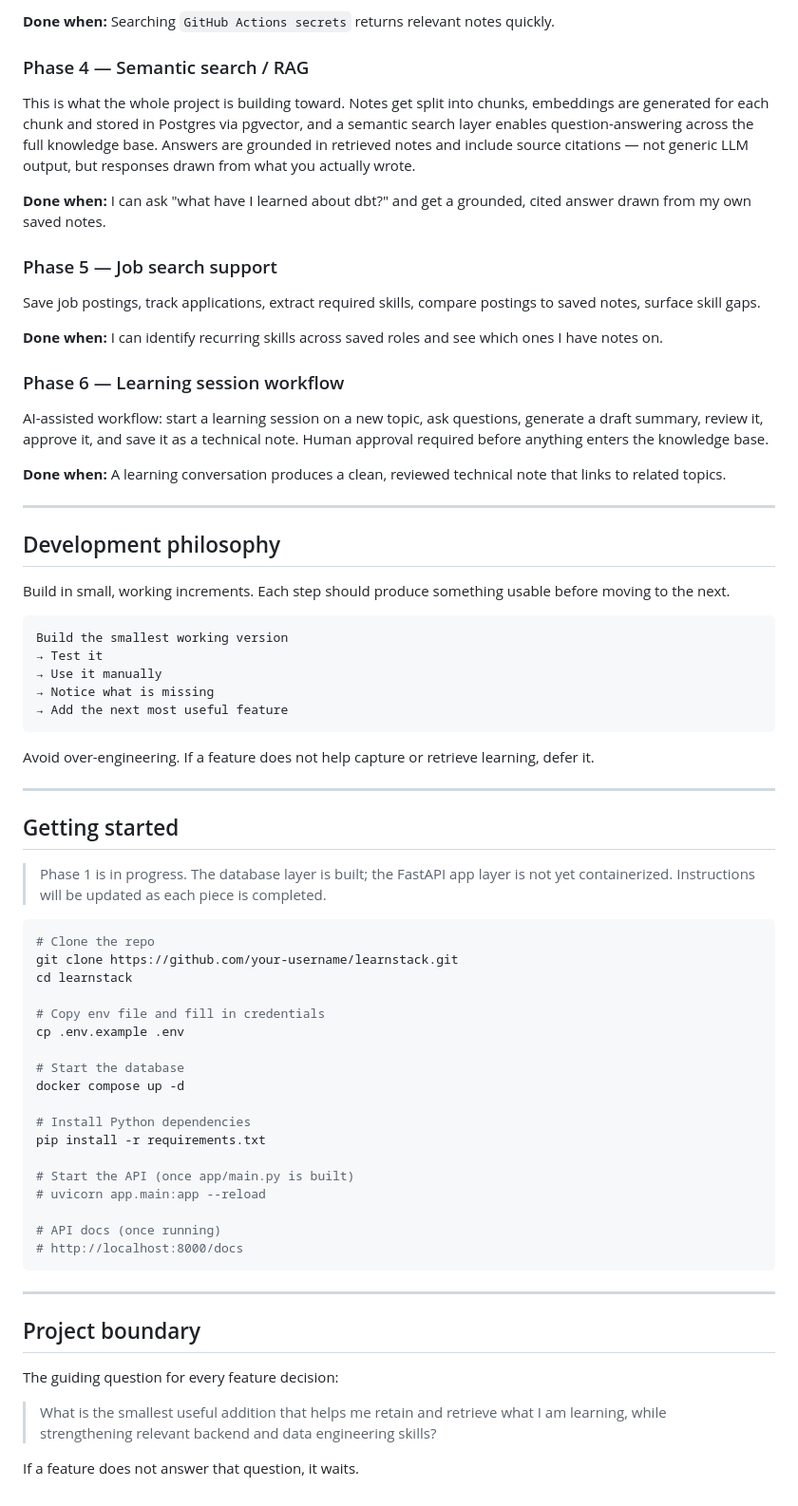
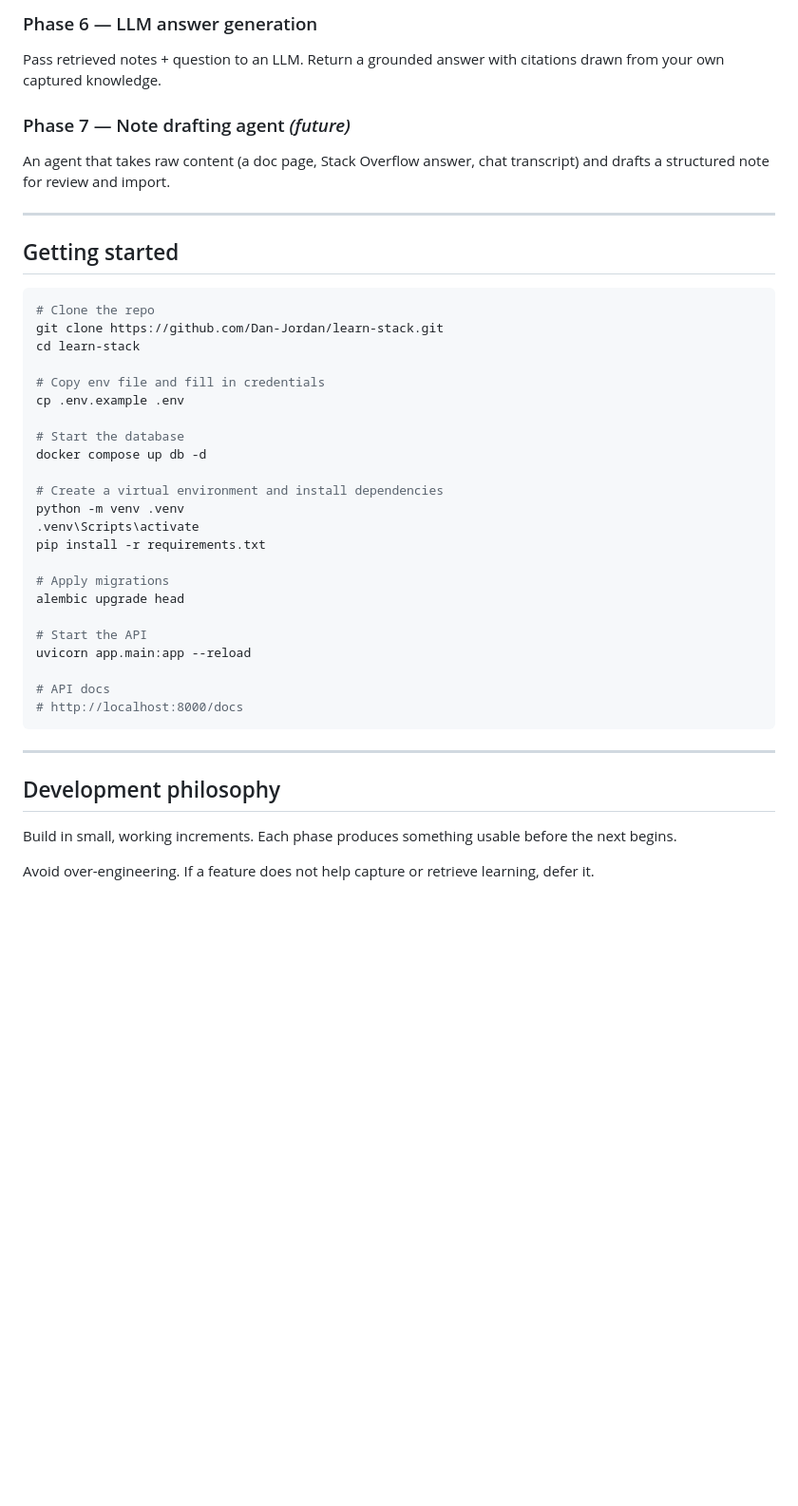
Before and after one commit to Dan-Jordan/learn-stack, a Markdown page: README.md, the part around one of its changes. Shown at 95% size. Drawn GitHub-style; blank space fills up the shorter version.

````diff
--- a/README.md
+++ b/README.md
@@ -71,70 +68,44 @@ Improved keyword search, full-text search, sort/filter by date, pagination. Lay
 
-**Done when:** Searching `GitHub Actions secrets` returns relevant notes quickly.
+### Phase 6 — LLM answer generation
+Pass retrieved notes + question to an LLM. Return a grounded answer with citations drawn from your own captured knowledge.
 
-### Phase 4 — Semantic search / RAG
-This is what the whole project is building toward. Notes get split into chunks, embeddings are generated for each chunk and stored in Postgres via pgvector, and a semantic search layer enables question-answering across the full knowledge base. Answers are grounded in retrieved notes and include source citations — not generic LLM output, but responses drawn from what you actually wrote.
+### Phase 7 — Note drafting agent *(future)*
+An agent that takes raw content (a doc page, Stack Overflow answer, chat transcript) and drafts a structured note for review and import.
 
-**Done when:** I can ask "what have I learned about dbt?" and get a grounded, cited answer drawn from my own saved notes.
+---
 
-### Phase 5 — Job search support
-Save job postings, track applications, extract required skills, compare postings to saved notes, surface skill gaps.
+## Getting started
 
-**Done when:** I can identify recurring skills across saved roles and see which ones I have notes on.
+```bash
+# Clone the repo
+git clone https://github.com/Dan-Jordan/learn-stack.git
+cd learn-stack
 
-### Phase 6 — Learning session workflow
-AI-assisted workflow: start a learning session on a new topic, ask questions, generate a draft summary, review it, approve it, and save it as a technical note. Human approval required before anything enters the knowledge base.
+# Copy env file and fill in credentials
+cp .env.example .env
 
-**Done when:** A learning conversation produces a clean, reviewed technical note that links to related topics.
+# Start the database
+docker compose up db -d
+
+# Create a virtual environment and install dependencies
+python -m venv .venv
+.venv\Scripts\activate
+pip install -r requirements.txt
+
+# Apply migrations
+alembic upgrade head
+
+# Start the API
+uvicorn app.main:app --reload
+
+# API docs
+# http://localhost:8000/docs
+```
 
 ---
 
 ## Development philosophy
 
-Build in small, working increments. Each step should produce something usable before moving to the next.
-
-```
-Build the smallest working version
-→ Test it
-→ Use it manually
-→ Notice what is missing
-→ Add the next most useful feature
-```
+Build in small, working increments. Each phase produces something usable before the next begins.
 
 Avoid over-engineering. If a feature does not help capture or retrieve learning, defer it.
-
----
-
-## Getting started
-
-> Phase 1 is in progress. The database layer is built; the FastAPI app layer is not yet containerized. Instructions will be updated as each piece is completed.
-
-```bash
-# Clone the repo
-git clone https://github.com/your-username/learnstack.git
-cd learnstack
-
-# Copy env file and fill in credentials
-cp .env.example .env
-
-# Start the database
-docker compose up -d
-
-# Install Python dependencies
-pip install -r requirements.txt
-
-# Start the API (once app/main.py is built)
-# uvicorn app.main:app --reload
-
-# API docs (once running)
-# http://localhost:8000/docs
-```
-
----
-
-## Project boundary
-
-The guiding question for every feature decision:
-
-> What is the smallest useful addition that helps me retain and retrieve what I am learning, while strengthening relevant backend and data engineering skills?
-
-If a feature does not answer that question, it waits.
````
Also changed, not shown: other parts of README.md (+25 -28 lines), CLAUDE.md (+25 -2 lines).
